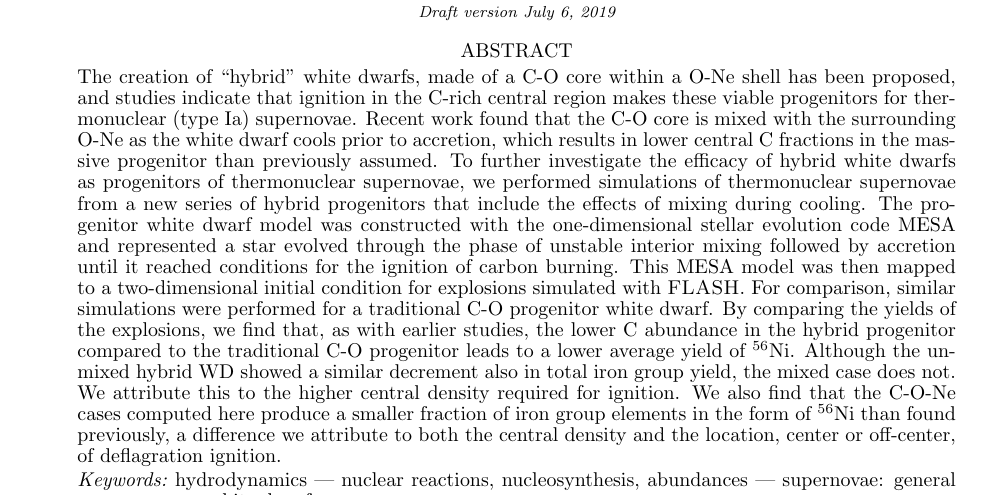
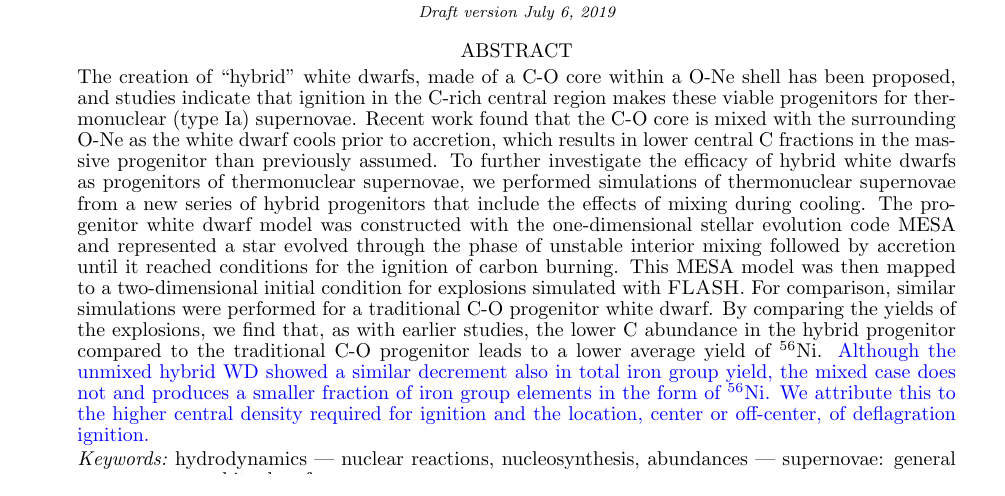
Before and after one commit to Flash-Star/hybrid-paper-brooks, a LaTeX document (paper/ms.tex): part of page 1 of 11, cut so that both start at the same text. Compiled offline with pdfLaTeX; a missing bibliography style is replaced by a similar one.

Commit message:
Merged sentences in the abstract to avoid redundancy.

```diff
--- a/paper/ms.tex
+++ b/paper/ms.tex
@@ -173,11 +173,9 @@ simulations were performed for a traditional C-O progenitor
 white dwarf. By comparing the yields of the explosions, we find that, as
 with earlier studies, the lower C abundance in the hybrid progenitor compared
 to the traditional C-O progenitor leads to a lower average yield of \Ni{56}.
-Although the unmixed hybrid WD showed a similar decrement also in total iron
-group yield, the mixed case does not.  We attribute this to the higher
-central density required for ignition.
-We also find that the C-O-Ne cases computed here produce a smaller fraction of iron group elements in the form of \Ni{56} than found previously,
-a difference we attribute to both the central density and the location, center or off-center, of deflagration ignition.
+{\color{blue}Although the unmixed hybrid WD showed a similar decrement also in total iron
+group yield, the mixed case does not and produces a smaller fraction of iron group elements in the form of \Ni{56}.
+We attribute this to the higher central density required for ignition and the location, center or off-center, of deflagration ignition.}
 \end{abstract}
 
 \keywords{hydrodynamics --- nuclear reactions, nucleosynthesis, abundances
```
